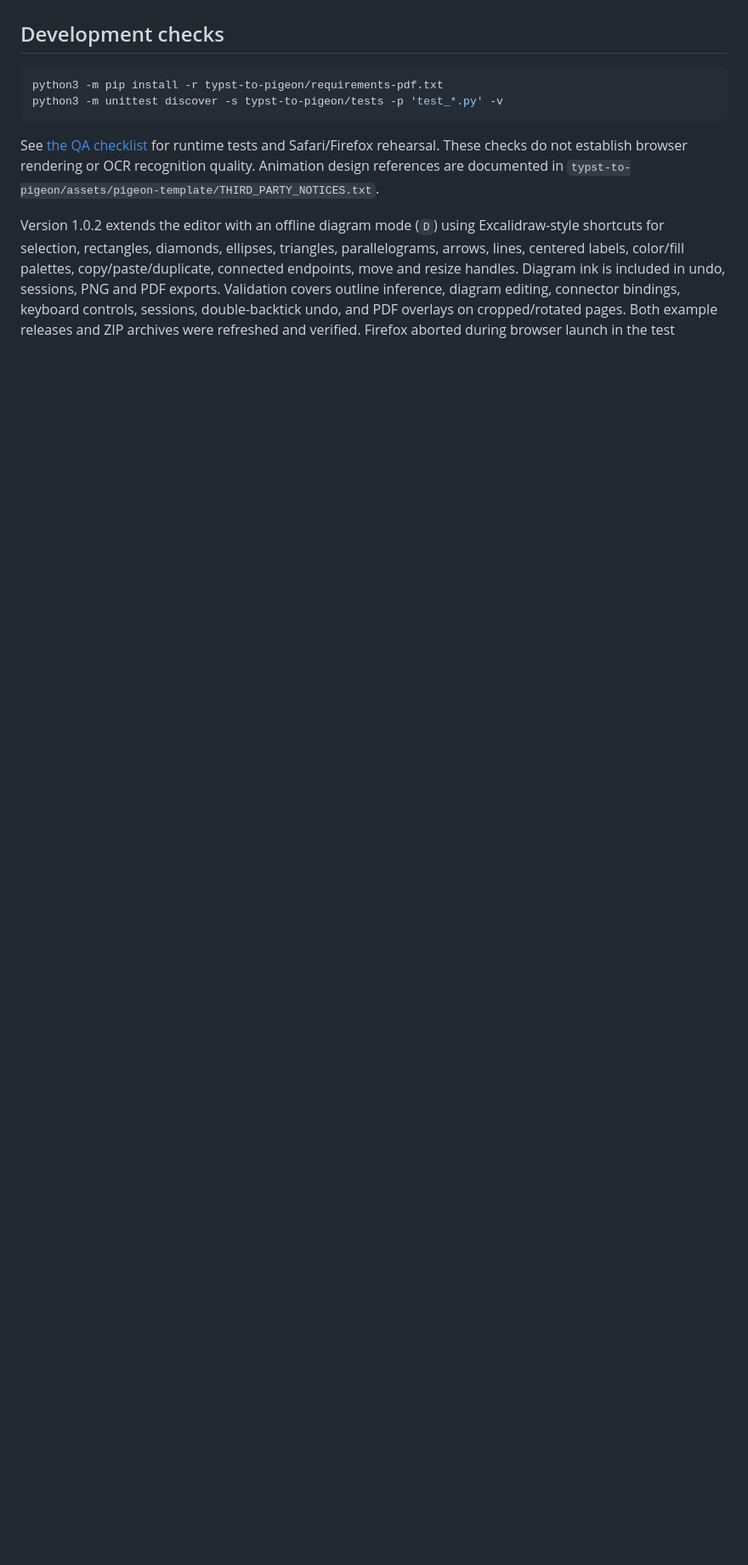
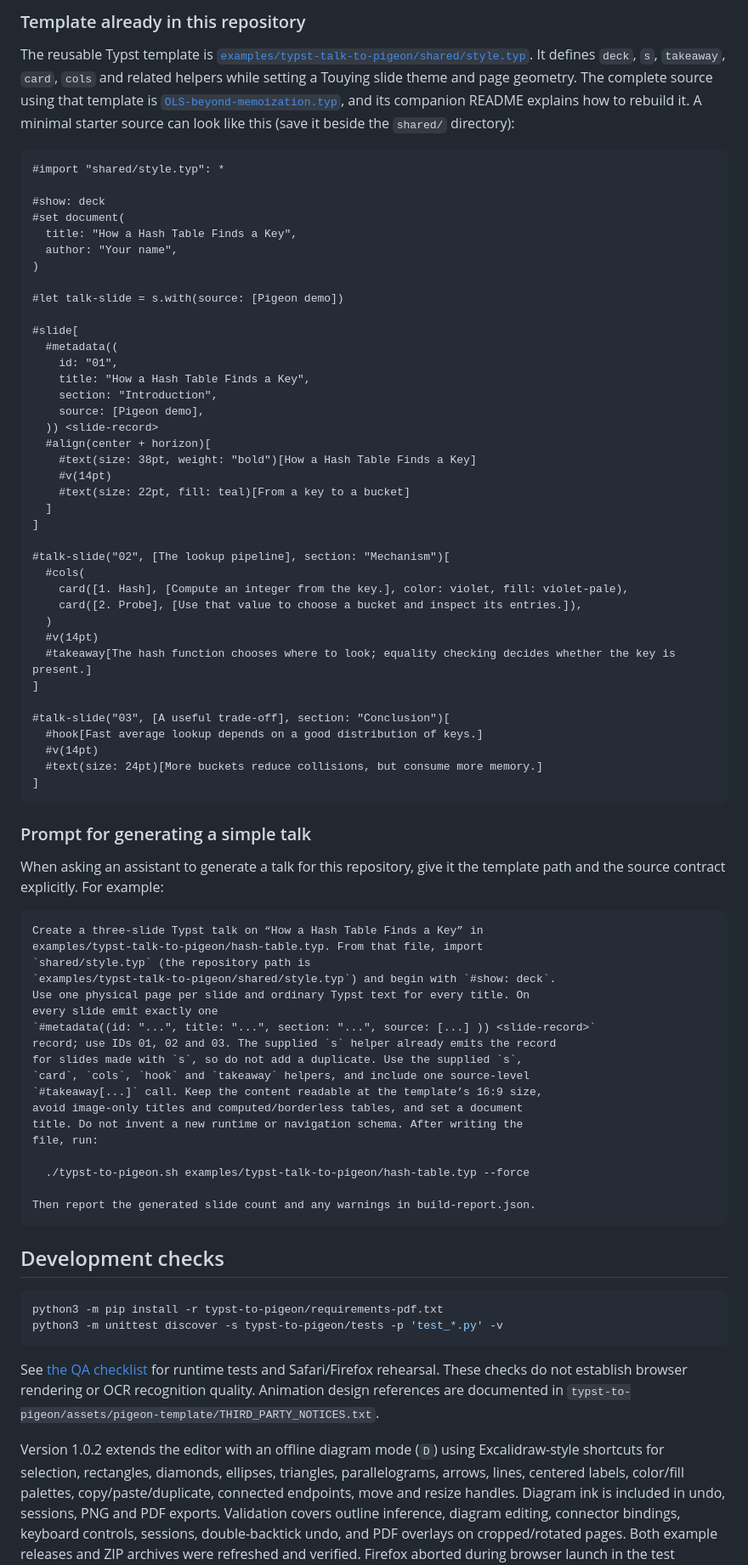
Before and after one commit to DBWangWei/weiw-pigeon, a Markdown page: README.md, the part around one of its changes. Shown at 85% size. Rendered like a GitHub page; blank space fills up the shorter version.

Commit message:
docs: document Typst to Pigeon template requirements
🤖 Generated with [Claude Code](https://claude.com/claude-code)

Co-Authored-By: Claude <noreply@anthropic.com>

````diff
--- a/README.md
+++ b/README.md
@@ -140,3 +174,79 @@ produce ZIP archives beside the inputs; those archives are ignored by Git.
+### Template already in this repository
+
+The reusable Typst template is [`examples/typst-talk-to-pigeon/shared/style.typ`](examples/typst-talk-to-pigeon/shared/style.typ).
+It defines `deck`, `s`, `takeaway`, `card`, `cols` and related helpers while
+setting a Touying slide theme and page geometry. The complete source using that
+template is [`OLS-beyond-memoization.typ`](examples/typst-talk-to-pigeon/OLS-beyond-memoization.typ),
+and its companion README explains how to rebuild it. A minimal starter source
+can look like this (save it beside the `shared/` directory):
+
+```typst
+#import "shared/style.typ": *
+
+#show: deck
+#set document(
+  title: "How a Hash Table Finds a Key",
+  author: "Your name",
+)
+
+#let talk-slide = s.with(source: [Pigeon demo])
+
+#slide[
+  #metadata((
+    id: "01",
+    title: "How a Hash Table Finds a Key",
+    section: "Introduction",
+    source: [Pigeon demo],
+  )) <slide-record>
+  #align(center + horizon)[
+    #text(size: 38pt, weight: "bold")[How a Hash Table Finds a Key]
+    #v(14pt)
+    #text(size: 22pt, fill: teal)[From a key to a bucket]
+  ]
+]
+
+#talk-slide("02", [The lookup pipeline], section: "Mechanism")[
+  #cols(
+    card([1. Hash], [Compute an integer from the key.], color: violet, fill: violet-pale),
+    card([2. Probe], [Use that value to choose a bucket and inspect its entries.]),
+  )
+  #v(14pt)
+  #takeaway[The hash function chooses where to look; equality checking decides whether the key is present.]
+]
+
+#talk-slide("03", [A useful trade-off], section: "Conclusion")[
+  #hook[Fast average lookup depends on a good distribution of keys.]
+  #v(14pt)
+  #text(size: 24pt)[More buckets reduce collisions, but consume more memory.]
+]
+```
+
+### Prompt for generating a simple talk
+
+When asking an assistant to generate a talk for this repository, give it the
+template path and the source contract explicitly. For example:
+
+```text
+Create a three-slide Typst talk on “How a Hash Table Finds a Key” in
+examples/typst-talk-to-pigeon/hash-table.typ. From that file, import
+`shared/style.typ` (the repository path is
+`examples/typst-talk-to-pigeon/shared/style.typ`) and begin with `#show: deck`.
+Use one physical page per slide and ordinary Typst text for every title. On
+every slide emit exactly one
+`#metadata((id: "...", title: "...", section: "...", source: [...] )) <slide-record>`
+record; use IDs 01, 02 and 03. The supplied `s` helper already emits the record
+for slides made with `s`, so do not add a duplicate. Use the supplied `s`,
+`card`, `cols`, `hook` and `takeaway` helpers, and include one source-level
+`#takeaway[...]` call. Keep the content readable at the template’s 16:9 size,
+avoid image-only titles and computed/borderless tables, and set a document
+title. Do not invent a new runtime or navigation schema. After writing the
+file, run:
+
+  ./typst-to-pigeon.sh examples/typst-talk-to-pigeon/hash-table.typ --force
+
+Then report the generated slide count and any warnings in build-report.json.
+```
+
 ## Development checks
 
 ```bash
````
Also changed, not shown: other parts of README.md (+34 -0 lines).
